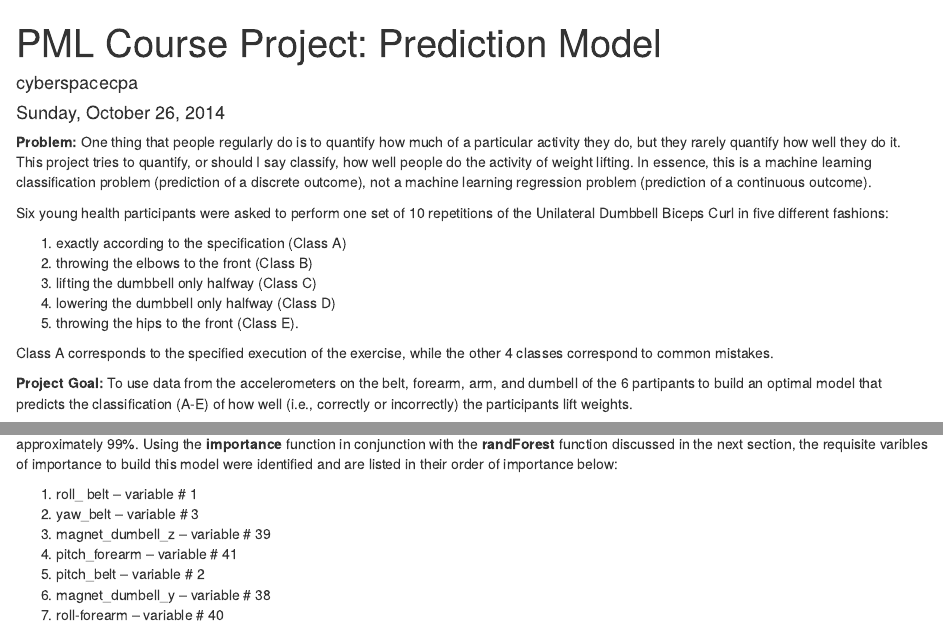
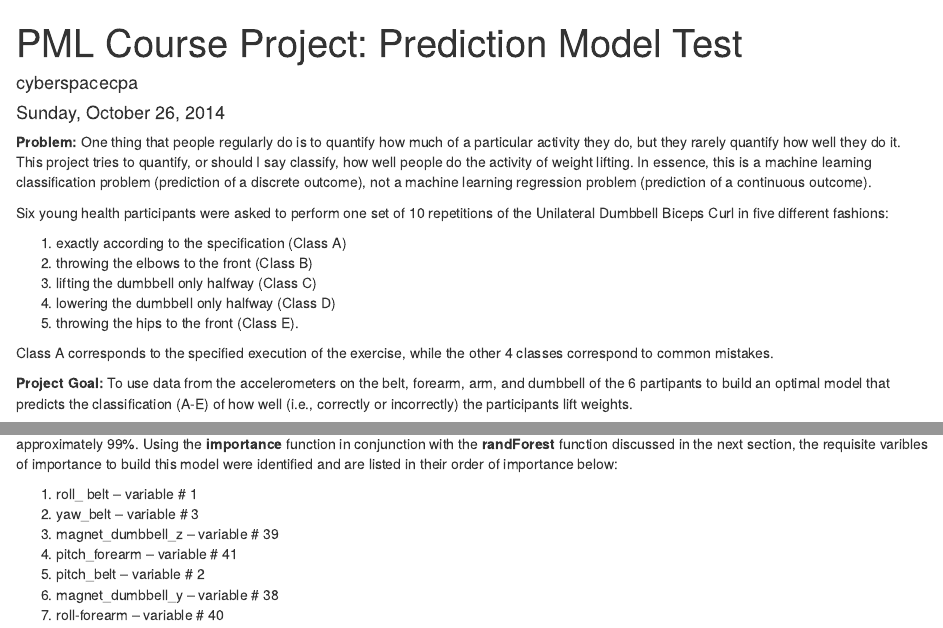
Before and after one commit to cyberspacecpa/PML, an R Markdown document (pmlWU.Rmd): the page in a window 1100 px wide, from its top, and a second part further down, joined at a grey line. Rendered offline with R 4.5, knitr and Pandoc, with nearby package versions; some code elsewhere in the file could not run offline.

Commit message:
Text and R Code but No Graphics

```diff
--- a/pmlWU.Rmd
+++ b/pmlWU.Rmd
@@ -1,8 +1,9 @@
 ---
-title: "PML Course Project: Prediction Model"
+title: 'PML Course Project: Prediction Model Test'
 author: "cyberspacecpa"
 date: "Sunday, October 26, 2014"
-output: html_document
+output:
+  html_document: default
 ---
 
 **Problem:** One thing that people regularly do is to quantify how much of a particular activity they do, but they rarely quantify how well they do it. This project tries to quantify, or should I say classify, how well people do the activity of weight lifting. In essence, this is a machine learning classification problem (prediction of a discrete outcome), not a machine learning regression problem (prediction of a continuous outcome).
@@ -17,7 +18,7 @@ Six young health participants were asked to perform one set of 10 repetitions of
 
 Class A corresponds to the specified execution of the exercise, while the other 4 classes correspond to common mistakes.
 
-**Project Goal:** To use data from the accelerometers on the belt, forearm, arm, and dumbell of the 6 partipants to build an optimal model that predicts the classification
+**Project Goal:** To use data from the accelerometers on the belt, forearm, arm, and dumbbell of the 6 partipants to build an optimal model that predicts the classification
 (A-E) of how well (i.e., correctly or incorrectly) the participants lift weights.
 
 **Project Stategy:** Build the model using the standard model building methodology
@@ -101,10 +102,10 @@ Although I used all the above features to build my model, only 7 are required to
 
 1. roll_ belt -- variable # 1
 2. yaw_belt -- variable # 3
-3. magnet_dumbell_z -- variable # 39
+3. magnet_dumbbell_z -- variable # 39
 4. pitch_forearm -- variable # 41
 5. pitch_belt -- variable # 2
-6. magnet_dumbell_y -- variable # 38
+6. magnet_dumbbell_y -- variable # 38
 7. roll-forearm -- variable # 40
 
 
```
